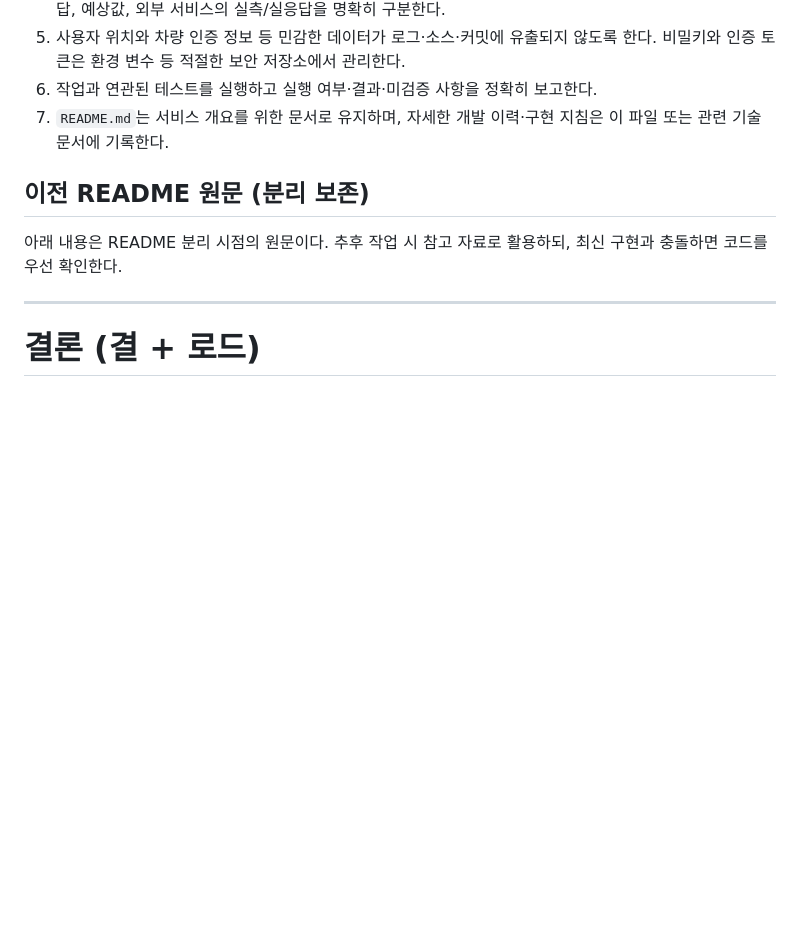
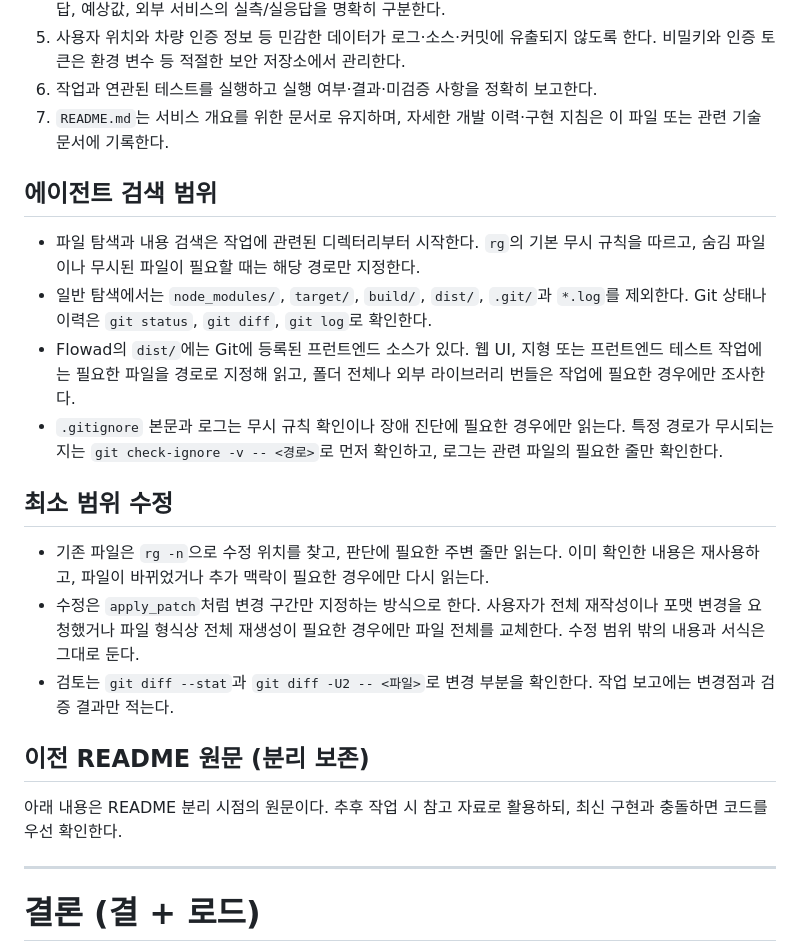
Before and after one commit to Ratenne/Flowad, a Markdown page: AGENTS.md, the part around the change. GitHub-like rendering; blank space fills up the shorter version.

Commit message:
modift agents set

```diff
--- a/AGENTS.md
+++ b/AGENTS.md
@@ -11,6 +11,19 @@
 5. 사용자 위치와 차량 인증 정보 등 민감한 데이터가 로그·소스·커밋에 유출되지 않도록 한다. 비밀키와 인증 토큰은 환경 변수 등 적절한 보안 저장소에서 관리한다.
 6. 작업과 연관된 테스트를 실행하고 실행 여부·결과·미검증 사항을 정확히 보고한다.
 7. `README.md`는 서비스 개요를 위한 문서로 유지하며, 자세한 개발 이력·구현 지침은 이 파일 또는 관련 기술 문서에 기록한다.
+
+## 에이전트 검색 범위
+
+- 파일 탐색과 내용 검색은 작업에 관련된 디렉터리부터 시작한다. `rg`의 기본 무시 규칙을 따르고, 숨김 파일이나 무시된 파일이 필요할 때는 해당 경로만 지정한다.
+- 일반 탐색에서는 `node_modules/`, `target/`, `build/`, `dist/`, `.git/`과 `*.log`를 제외한다. Git 상태나 이력은 `git status`, `git diff`, `git log`로 확인한다.
+- Flowad의 `dist/`에는 Git에 등록된 프런트엔드 소스가 있다. 웹 UI, 지형 또는 프런트엔드 테스트 작업에는 필요한 파일을 경로로 지정해 읽고, 폴더 전체나 외부 라이브러리 번들은 작업에 필요한 경우에만 조사한다.
+- `.gitignore` 본문과 로그는 무시 규칙 확인이나 장애 진단에 필요한 경우에만 읽는다. 특정 경로가 무시되는지는 `git check-ignore -v -- <경로>`로 먼저 확인하고, 로그는 관련 파일의 필요한 줄만 확인한다.
+
+## 최소 범위 수정
+
+- 기존 파일은 `rg -n`으로 수정 위치를 찾고, 판단에 필요한 주변 줄만 읽는다. 이미 확인한 내용은 재사용하고, 파일이 바뀌었거나 추가 맥락이 필요한 경우에만 다시 읽는다.
+- 수정은 `apply_patch`처럼 변경 구간만 지정하는 방식으로 한다. 사용자가 전체 재작성이나 포맷 변경을 요청했거나 파일 형식상 전체 재생성이 필요한 경우에만 파일 전체를 교체한다. 수정 범위 밖의 내용과 서식은 그대로 둔다.
+- 검토는 `git diff --stat`과 `git diff -U2 -- <파일>`로 변경 부분을 확인한다. 작업 보고에는 변경점과 검증 결과만 적는다.
 
 ## 이전 README 원문 (분리 보존)
 
```
